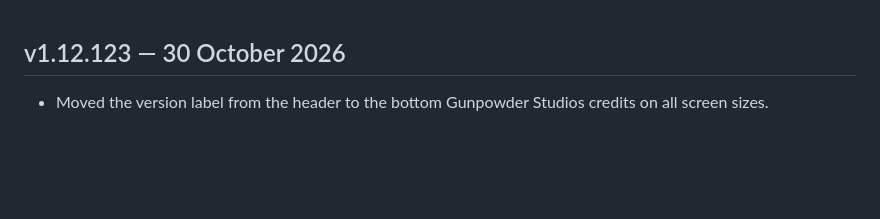
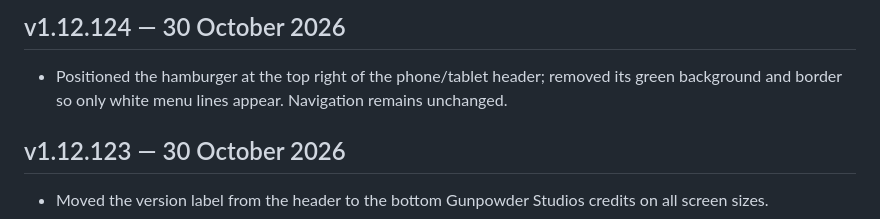
Before and after one commit to gunpowderstudios/book-reader, a Markdown page: CHANGELOG.md, the part around the change. Rendered like a GitHub page; blank space fills up the shorter version.

Commit message:
Log v1.12.124 mobile hamburger styling

```diff
--- a/CHANGELOG.md
+++ b/CHANGELOG.md
@@ -1,3 +1,7 @@
+## v1.12.124 — 30 October 2026
+
+- Positioned the hamburger at the top right of the phone/tablet header; removed its green background and border so only white menu lines appear. Navigation remains unchanged.
+
 ## v1.12.123 — 30 October 2026
 
 - Moved the version label from the header to the bottom Gunpowder Studios credits on all screen sizes.
```
